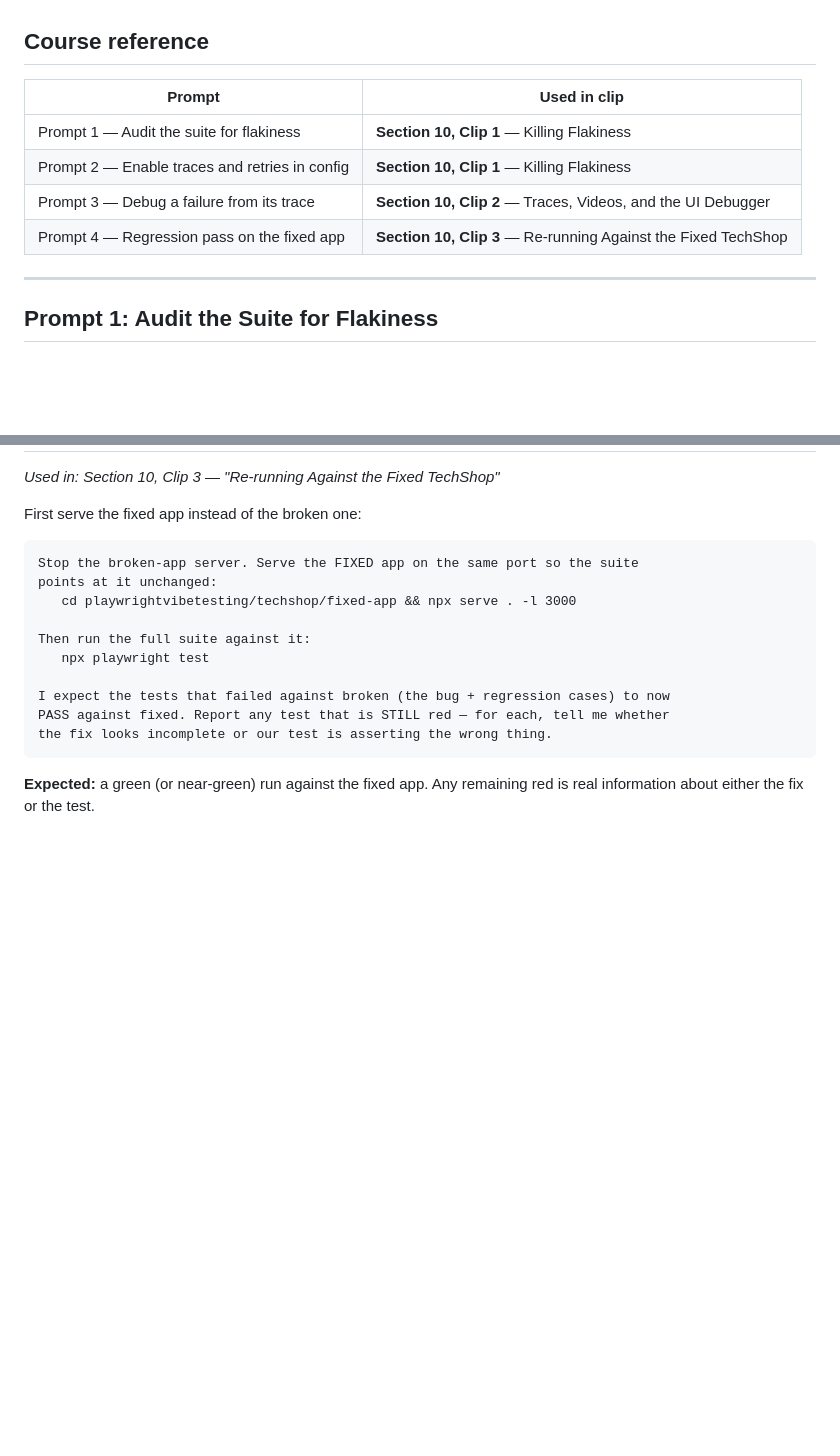
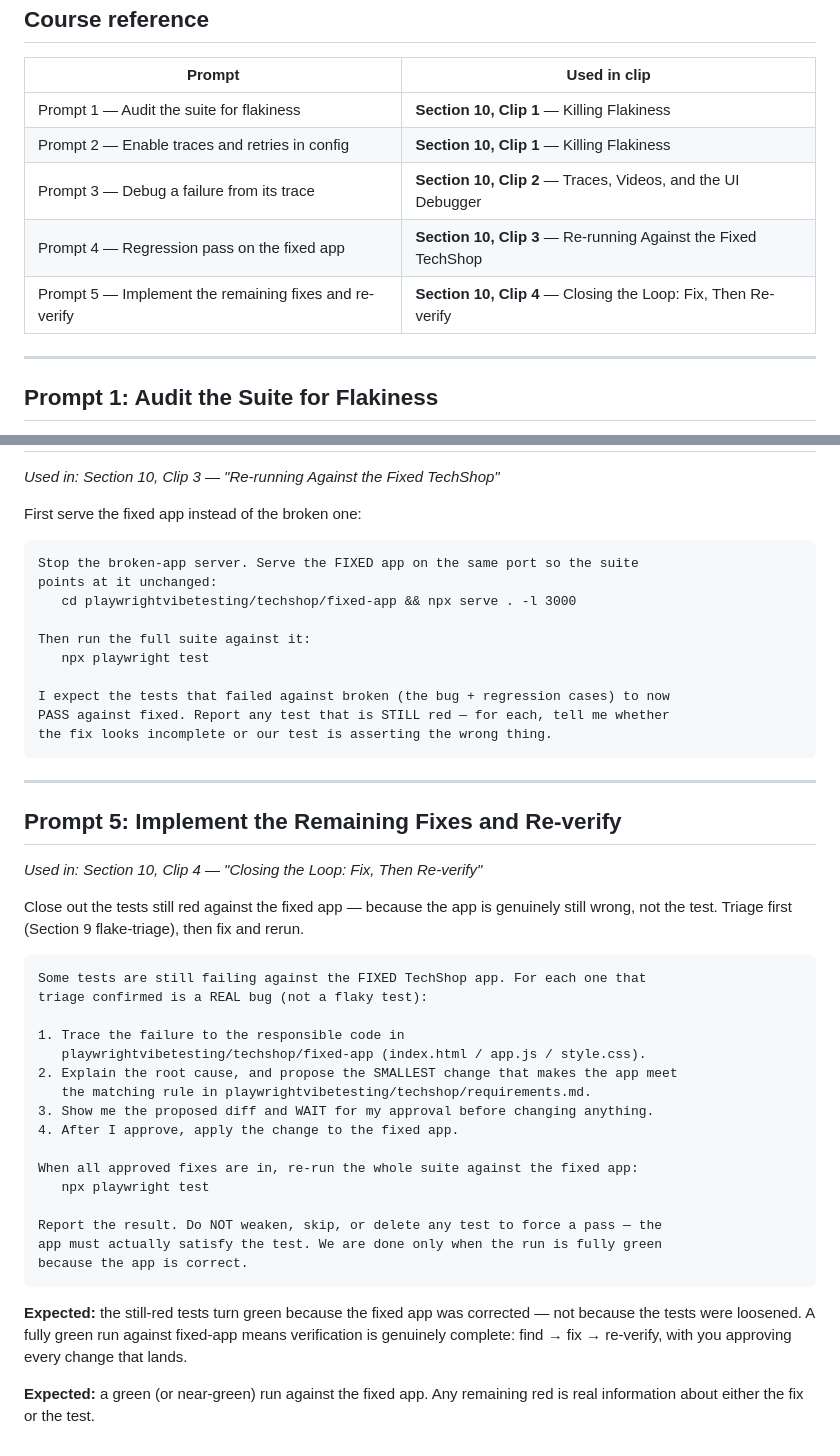
Before and after one commit to homolamartin1-ai/playwrightvibetesting, a Markdown page: prompts/section-10-stability.md, 2 parts joined by grey strips. Rendered like a GitHub page; blank space fills up the shorter version.

Commit message:
Section 10: add fix-then-reverify step (Prompt 5)
After the regression pass, tests still red against fixed-app are triaged as
real bugs; Prompt 5 has the agent trace and propose the fix in fixed-app
(you approve the diff), then rerun the suite until it is green.

Co-Authored-By: Claude Opus 4.8 <noreply@anthropic.com>

````diff
--- a/prompts/section-10-stability.md
+++ b/prompts/section-10-stability.md
@@ -10,6 +10,7 @@ regression pass against the fixed app.
 | Prompt 2 — Enable traces and retries in config | **Section 10, Clip 1** — Killing Flakiness |
 | Prompt 3 — Debug a failure from its trace | **Section 10, Clip 2** — Traces, Videos, and the UI Debugger |
 | Prompt 4 — Regression pass on the fixed app | **Section 10, Clip 3** — Re-running Against the Fixed TechShop |
+| Prompt 5 — Implement the remaining fixes and re-verify | **Section 10, Clip 4** — Closing the Loop: Fix, Then Re-verify |
 
 ---
 
@@ -84,5 +85,37 @@ PASS against fixed. Report any test that is STILL red — for each, tell me whet
 the fix looks incomplete or our test is asserting the wrong thing.
 ```
 
+---
+
+## Prompt 5: Implement the Remaining Fixes and Re-verify
+*Used in: Section 10, Clip 4 — "Closing the Loop: Fix, Then Re-verify"*
+
+Close out the tests still red against the fixed app — because the app is genuinely
+still wrong, not the test. Triage first (Section 9 flake-triage), then fix and rerun.
+
+```
+Some tests are still failing against the FIXED TechShop app. For each one that
+triage confirmed is a REAL bug (not a flaky test):
+
+1. Trace the failure to the responsible code in
+   playwrightvibetesting/techshop/fixed-app (index.html / app.js / style.css).
+2. Explain the root cause, and propose the SMALLEST change that makes the app meet
+   the matching rule in playwrightvibetesting/techshop/requirements.md.
+3. Show me the proposed diff and WAIT for my approval before changing anything.
+4. After I approve, apply the change to the fixed app.
+
+When all approved fixes are in, re-run the whole suite against the fixed app:
+   npx playwright test
+
+Report the result. Do NOT weaken, skip, or delete any test to force a pass — the
+app must actually satisfy the test. We are done only when the run is fully green
+because the app is correct.
+```
+
+**Expected:** the still-red tests turn green because the fixed app was corrected —
+not because the tests were loosened. A fully green run against fixed-app means
+verification is genuinely complete: find → fix → re-verify, with you approving
+every change that lands.
+
 **Expected:** a green (or near-green) run against the fixed app. Any remaining red
 is real information about either the fix or the test.
````
